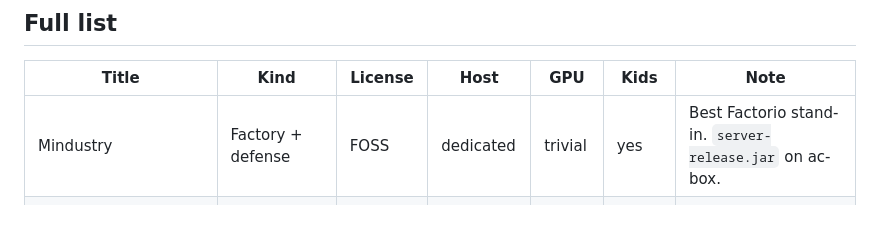
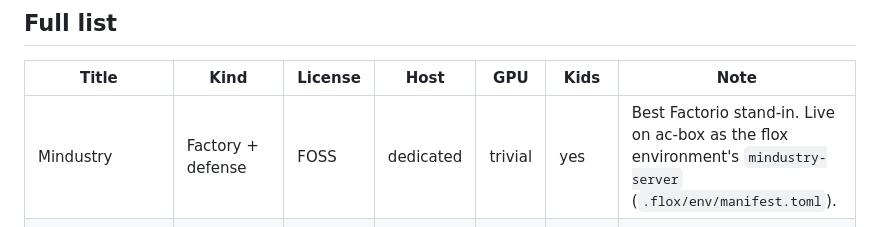
Before and after one commit to imkarrer/home-arcade, a Markdown page: docs/candidates.md, the part around the change. Rendered like a GitHub page.

```diff
--- a/docs/candidates.md
+++ b/docs/candidates.md
@@ -40,7 +40,7 @@ Not a deploy list. v1 tiles stay in [`plan-arcade.md`](plan-arcade.md#game-catal
 
 | Title | Kind | License | Host | GPU | Kids | Note |
 | --- | --- | --- | --- | --- | --- | --- |
-| Mindustry | Factory + defense | FOSS | dedicated | trivial | yes | Best Factorio stand-in. `server-release.jar` on ac-box. |
+| Mindustry | Factory + defense | FOSS | dedicated | trivial | yes | Best Factorio stand-in. Live on ac-box as the flox environment's `mindustry-server` (`.flox/env/manifest.toml`). |
 | OpenTTD | Trains / logistics | FOSS | dedicated | trivial | yes | Full free art (OpenGFX). Always-on map. |
 | Luanti (Minetest) | Voxel sandbox | FOSS | dedicated | tune low | yes | Already planned. Short view distance, no shaders. |
 | shapez (not Shapez 2) | Belt puzzle | FOSS | listen / LAN | trivial | yes | GPL shapez.io. Weak as a 24/7 world. |
```
Also changed, not shown: docs/ci.md (+36 -0 lines).
